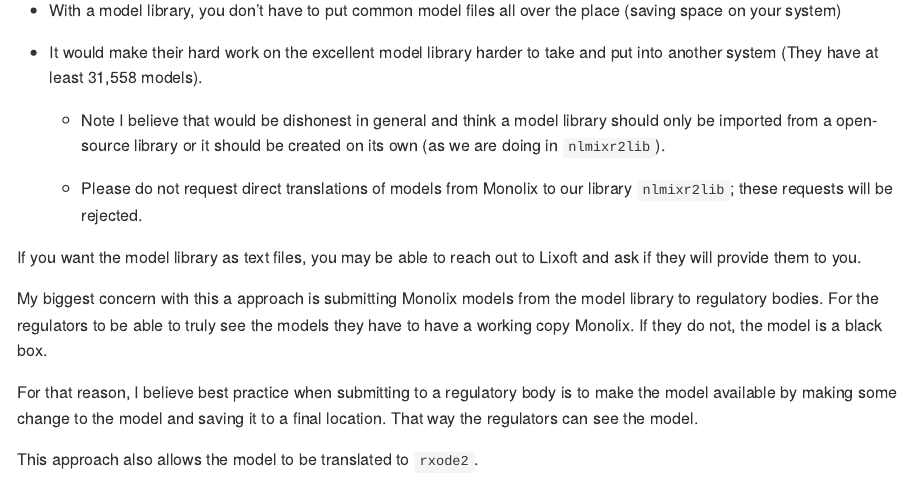
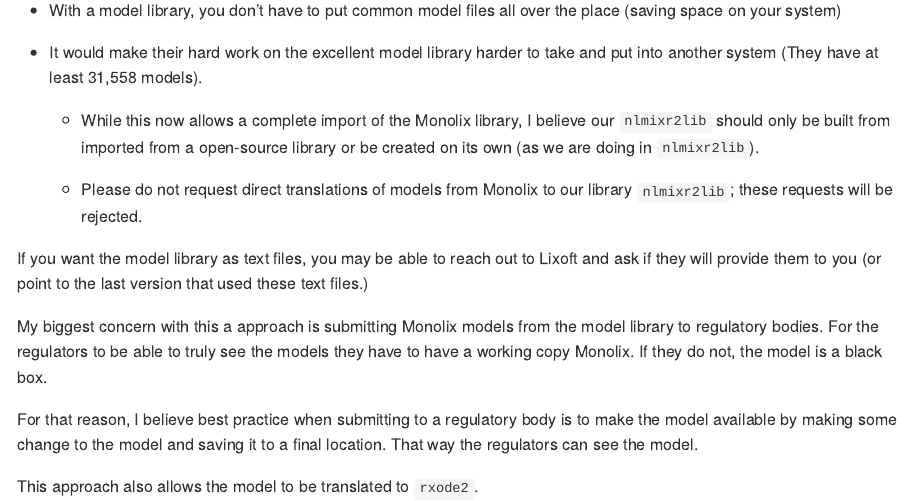
Before and after one commit to nlmixr2/monolix2rx, an R Markdown document (README.Rmd): the page in a window 1100 px wide, from 6300 px down. The pictures show the output file README.md that the author committed with the source, drawn offline in the style of GitHub; long lines of code are wrapped; badge pictures from the web are left out.

Commit message:
Update readme

```diff
--- a/README.Rmd
+++ b/README.Rmd
@@ -134,9 +134,9 @@
   to take and put into another system (They have at least 31,558
   models).
 
-  - Note I believe that would be dishonest in general and think a
-    model library should only be imported from a open-source library
-    or it should be created on its own (as we are doing in
+  - While this now allows a complete import of the Monolix library, I
+    believe our `nlmixr2lib` should only be built from imported from a
+    open-source library or be created on its own (as we are doing in
     `nlmixr2lib`).
 
   - Please do not request direct translations of models
@@ -144,7 +144,8 @@
     rejected.
 
 If you want the model library as text files, you may be able to reach
-out to Lixoft and ask if they will provide them to you.
+out to Lixoft and ask if they will provide them to you (or point to
+the last version that used these text files.)
 
 My biggest concern with this a approach is submitting Monolix models
 from the model library to regulatory bodies.  For the regulators to be
```
Also changed, not shown: README.md.
